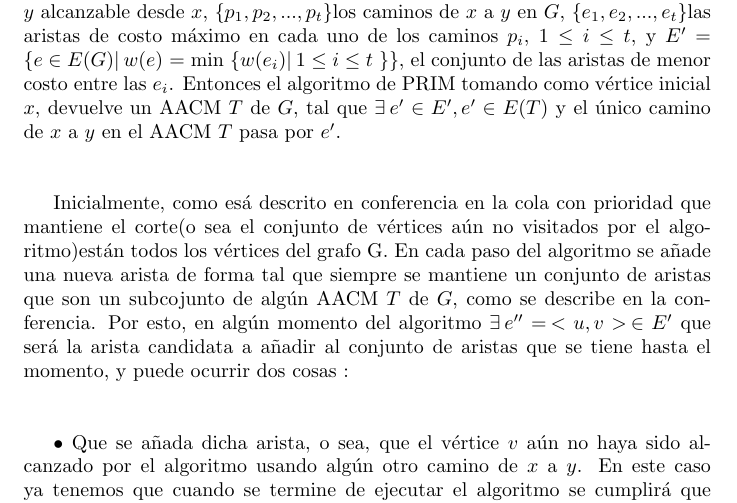
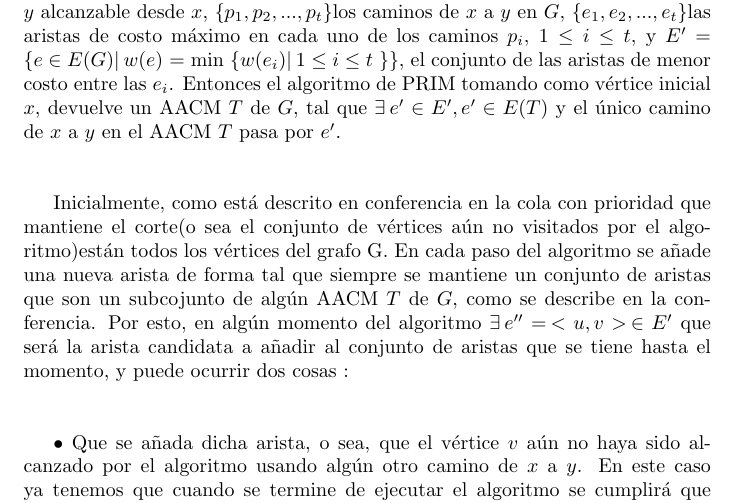
Before and after one commit to dcruzp/Proyecto-de-EDA, a LaTeX paper (informeProyectoEDAII/informeProyectoEDAII.tex): part of page 10 of 23, cut so that both start at the same text. Compiled offline with pdfLaTeX.

Commit message:
other min error

```diff
--- a/informeProyectoEDAII/informeProyectoEDAII.tex
+++ b/informeProyectoEDAII/informeProyectoEDAII.tex
@@ -242,7 +242,7 @@
     de las aristas de menor costo entre las $e_i$. Entonces el algoritmo de PRIM tomando como v\'ertice inicial $x$, devuelve un AACM $T$ de $G$, tal que $\exists\hspace{0.2em}
     e' \in E', e' \in E(T)$ y el \'unico camino de $x$ a $y$ en el AACM $T$ pasa por $e'$.\\\\
 
-    Inicialmente, como es\'a descrito en conferencia en la cola con prioridad que mantiene el corte(o sea el conjunto de v\'ertices a\'un no visitados por el algoritmo)est\'an todos los
+    Inicialmente, como est\'a descrito en conferencia en la cola con prioridad que mantiene el corte(o sea el conjunto de v\'ertices a\'un no visitados por el algoritmo)est\'an todos los
     v\'ertices del grafo G. En cada paso del algoritmo se a\~nade una nueva arista de forma tal que siempre se mantiene un conjunto de aristas que son un subcojunto de alg\'un AACM $T$ de $G$,
     como se describe en la conferencia. Por esto, en alg\'un momento del algoritmo $\exists\hspace{0.2em} e'' = \hspace{0.2em}<u,v>\hspace{0.2em} \in E'$ que ser\'a la arista candidata a
     a\~nadir al conjunto de aristas que se tiene hasta el momento, y puede ocurrir dos cosas :\\\\
```
